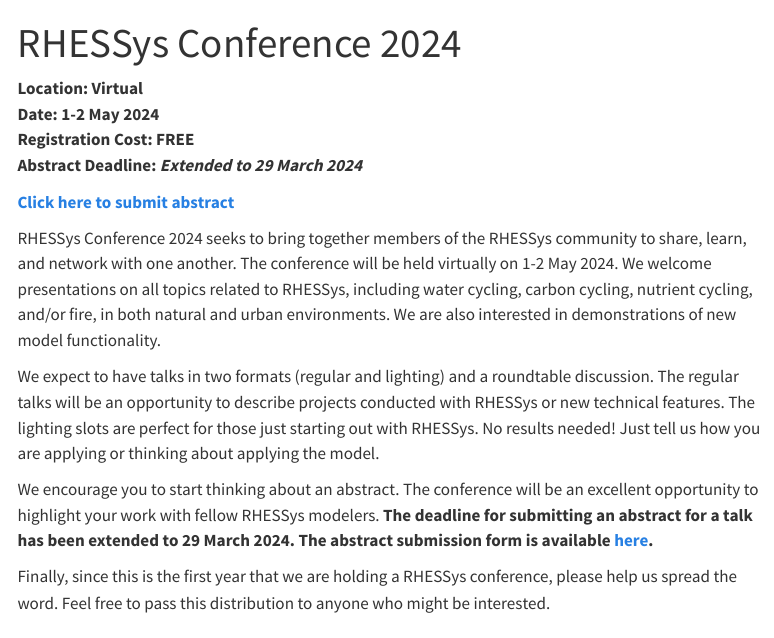
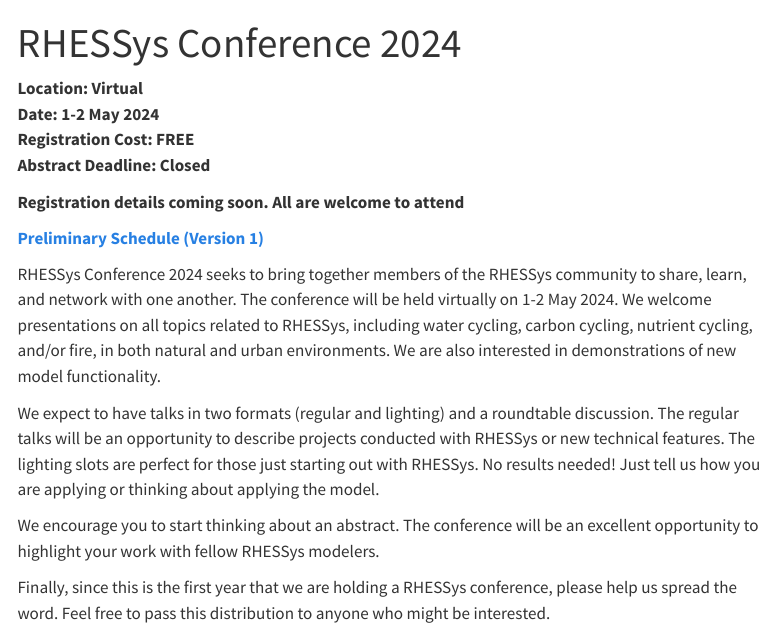
Before and after one commit to RHESSys/rhessys.github.io, a Quarto document (conferences/conference_2024.qmd): the page in a window 1100 px wide, from its top. Rendered offline with R 4.5, knitr and Pandoc in place of Quarto, with nearby package versions; menus at the side of the page are left out.

Commit message:
Update to conference webpage - Added prelim schedule

```diff
--- a/conferences/conference_2024.qmd
+++ b/conferences/conference_2024.qmd
@@ -5,15 +5,17 @@ title: "RHESSys Conference 2024"
 **Location: Virtual**
 **Date: 1-2 May 2024**
 **Registration Cost: FREE**
-**Abstract Deadline: *Extended to 29 March 2024***
+**Abstract Deadline: Closed**
 
-**[Click here to submit abstract](https://docs.google.com/forms/d/1lFwqLA4UwSs2ujnCv9lcJ95G_gpzYJc1PCyW6nWk-wc/)**
+**Registration details coming soon. All are welcome to attend**
+
+**[Preliminary Schedule (Version 1)](/conferences/content/2024_RHESSys_conference_schedule_v1.pdf)**
 
 RHESSys Conference 2024 seeks to bring together members of the RHESSys community to share, learn, and network with one another. The conference will be held virtually on 1-2 May 2024. We welcome presentations on all topics related to RHESSys, including water cycling, carbon cycling, nutrient cycling, and/or fire, in both natural and urban environments. We are also interested in demonstrations of new model functionality.
 
 We expect to have talks in two formats (regular and lighting) and a roundtable discussion. The regular talks will be an opportunity to describe projects conducted with RHESSys or new technical features. The lighting slots are perfect for those just starting out with RHESSys. No results needed! Just tell us how you are applying or thinking about applying the model.
 
-We encourage you to start thinking about an abstract. The conference will be an excellent opportunity to highlight your work with fellow RHESSys modelers. **The deadline for submitting an abstract for a talk has been extended to 29 March 2024. The abstract submission form is available [here](https://docs.google.com/forms/d/1lFwqLA4UwSs2ujnCv9lcJ95G_gpzYJc1PCyW6nWk-wc/).**
+We encourage you to start thinking about an abstract. The conference will be an excellent opportunity to highlight your work with fellow RHESSys modelers.
 
 Finally, since this is the first year that we are holding a RHESSys conference, please help us spread the word. Feel free to pass this distribution to anyone who might be interested.
 
```
Also changed, not shown: conferences/content/2024_RHESSys_conference_schedule_v1.pdf (added).
